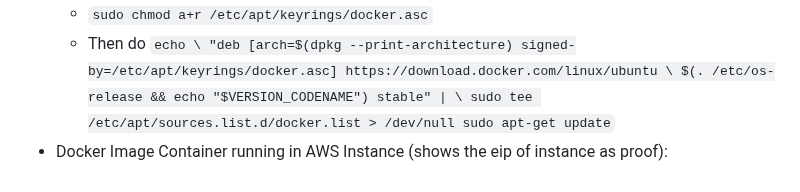
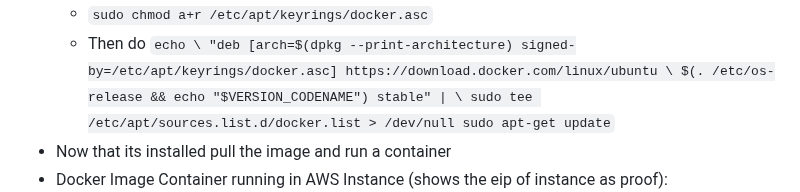
Before and after one commit to WSU-kduncan/s24cicd-ZandState, a Markdown page: README-CD.md, the part around the change. Rendered like a GitHub page.

```diff
--- a/README-CD.md
+++ b/README-CD.md
@@ -24,6 +24,7 @@
   $(. /etc/os-release && echo "$VERSION_CODENAME") stable" | \
   sudo tee /etc/apt/sources.list.d/docker.list > /dev/null
 sudo apt-get update`
+  - Now that its installed pull the image and run a container
   - Docker Image Container running in AWS Instance (shows the eip of instance as proof):
     - ![docker installed](./images_Project4/eipofamazoninstancerunning.png)
   - Script to pull new image and restart:
```
